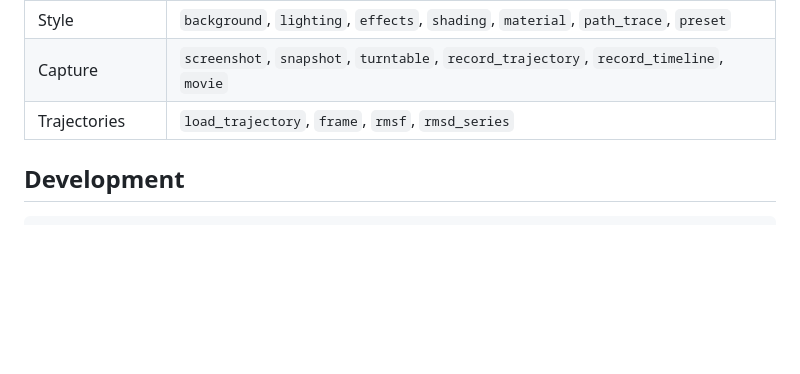
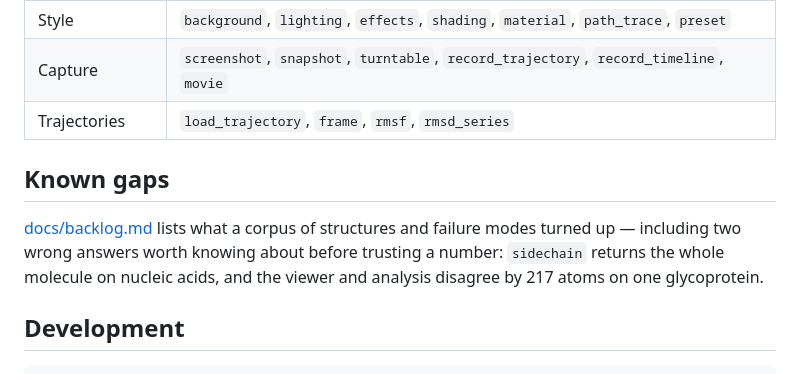
Before and after one commit to chemrich/protean, a Markdown page: README.md, the part around the change. Rendered like a GitHub page; blank space fills up the shorter version.

Commit message:
docs: link the backlog from the README
Separated from the corpus commit because docs/benchmark.md is still in PR #36;
the cross-links between the two documents land once that merges.

Co-Authored-By: Claude Opus 5 (1M context) <noreply@anthropic.com>

````diff
--- a/README.md
+++ b/README.md
@@ -89,6 +89,13 @@ path-trace quality, and whether ffmpeg is installed.
 | Capture | `screenshot`, `snapshot`, `turntable`, `record_trajectory`, `record_timeline`, `movie` |
 | Trajectories | `load_trajectory`, `frame`, `rmsf`, `rmsd_series` |
 
+## Known gaps
+
+[docs/backlog.md](docs/backlog.md) lists what a corpus of structures and failure
+modes turned up — including two wrong answers worth knowing about before
+trusting a number: `sidechain` returns the whole molecule on nucleic acids, and
+the viewer and analysis disagree by 217 atoms on one glycoprotein.
+
 ## Development
 
 ```bash
````
